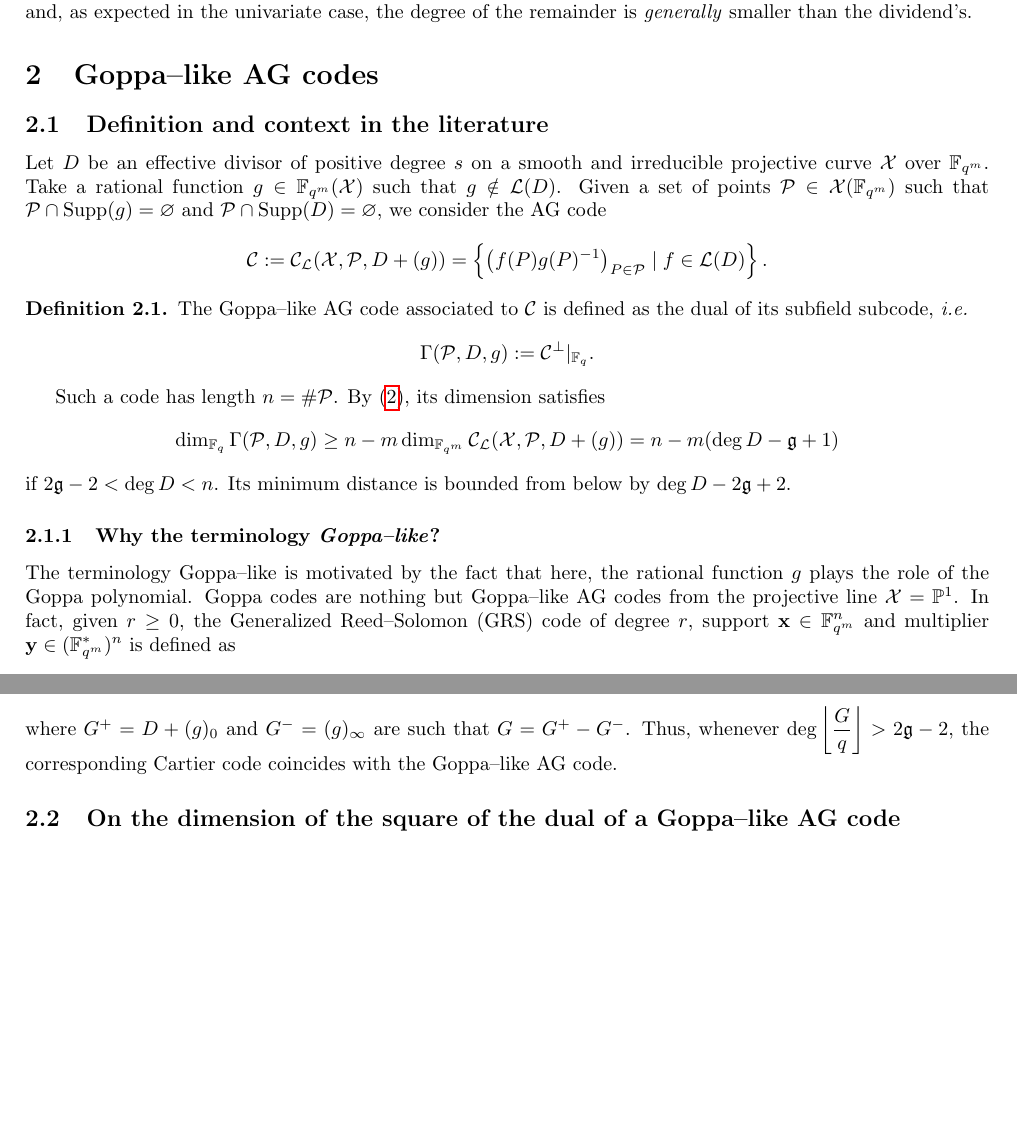
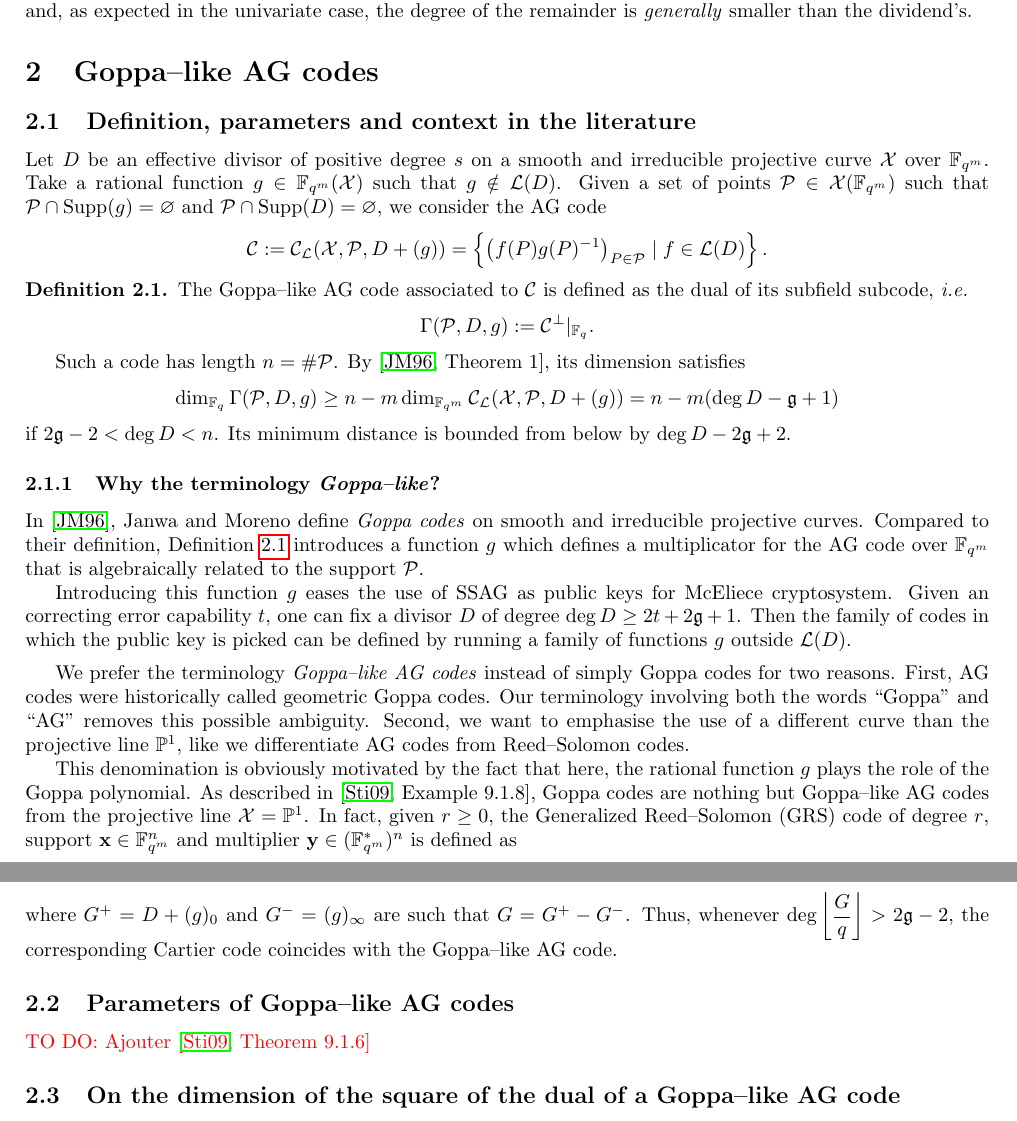
Before and after one commit to Reiikar/Distinguisher, a LaTeX paper (src/Hermitian_SSAG_distinguisher.tex): two parts of pages 6 and 7 of 17, joined at a grey line, cut so that both start at the same text, the shorter picture padded with empty space. Compiled offline with pdfLaTeX.

Commit message:
remarque Janwa Moreno

```diff
--- a/src/Hermitian_SSAG_distinguisher.tex
+++ b/src/Hermitian_SSAG_distinguisher.tex
@@ -14,6 +14,8 @@
 \usepackage{geometry}
 \geometry{hmargin=2cm,vmargin=1.5cm}
 \usepackage{hyperref} %Références cliquables
+\usepackage{csquotes}
+
 
 \PassOptionsToPackage{unicode}{hyperref}
 \PassOptionsToPackage{naturalnames}{hyperref}
@@ -316,8 +320,11 @@ It is worth noting that $\calO_{P_\infty}$ is a valuation ring, with valuation $
 polynomials. We will notably perform division, using Gr\"obner bases, and, as expected in the univariate case, the degree of the remainder is
 \textit{generally} smaller than the dividend's.
 \end{remark}
+
+
+
 \section{Goppa--like AG codes}\label{sec:Goppa}
-\subsection{Definition and context in the literature}\label{subsec:def-Goppa}
+\subsection{Definition, parameters and context in the literature}\label{subsec:def-Goppa}
 Let $D$ be an effective divisor of positive degree $s$ on a smooth and irreducible projective curve $\calX$ over $\fqm$. Take a rational function $g \in \fqm(\calX)$ such that $g \notin \calL(D)$. Given a set of points $\calP \in \calX(\fqm)$ such that $\calP \cap \Supp(g) = \varnothing$ and $\calP \cap \Supp(D) = \varnothing$, we consider the AG code
 \[\calC := \calC_{\calL}(\calX,\calP,D+(g))=\set{\left(f(P)g(P)^{-1}\right)_{P \in \calP} \mid f \in \calL(D)}.\]
 \begin{definition} \label{def:Goppa--like_AG_code}
@@ -325,14 +332,24 @@ The Goppa--like AG code associated to $\calC$ is defined as the dual of its subf
 \[ \Gamma(\calP,D,g) := \calC^{\perp}|_{\fq}.\]
 \end{definition}%
 %
-Such a code has length $n = \# \calP$. By \eqref{eq:dim_ssag}, its dimension satisfies
+Such a code has length $n = \# \calP$. By \cite[Theorem~1]{JM96}, its dimension satisfies
 \[\dim_{\fq} \Gamma(\calP,D,g) \geq n-m \dim_{\fqm} \calC_{\calL}(\calX,\calP,D+(g)) =n-m(\deg D - \mathfrak{g} +1 )\]
 if $2\mathfrak{g} - 2 < \deg D < n$. Its minimum distance is bounded from below by $\deg D - 2 \frak{g} + 2$.
 
 
 
+
 \subsubsection{Why the terminology \textit{Goppa--like}?}
-The terminology Goppa--like is motivated by the fact that here, the rational function $g$ plays the role of the Goppa polynomial. Goppa codes are nothing but Goppa--like AG codes from the projective line $\calX=\PP^1$. In fact, given $r \geq 0$, the Generalized Reed--Solomon (GRS) code of degree $r$, support $\mathbf{x} \in \fqm^n$ and multiplier $\mathbf{y} \in (\fqm^*)^n$ is defined as
+
+In \cite{JM96}, Janwa and Moreno define \emph{Goppa codes} on smooth and irreducible projective curves. Compared to their definition, Definition~\ref{def:Goppa--like_AG_code} introduces a function $g$ which defines a multiplicator for the AG code over $\fqm$ that is algebraically related to the support $\calP$.
+
+Introducing this function $g$ eases the use of SSAG as public keys for McEliece cryptosystem. Given an correcting error capability $t$, one can fix a divisor $D$ of degree $\deg D \geq 2t + 2\mathfrak{g}+1$. Then the family of codes in which the public key is picked can be defined by running a family of functions $g$ outside $\calL(D)$.
+
+\medskip
+
+We prefer the terminology \emph{Goppa--like AG codes} instead of simply Goppa codes for two reasons. First, AG codes were historically called geometric Goppa codes. Our terminology involving both the words \textquote{Goppa} and \textquote{AG} removes this possible ambiguity. Second, we want to emphasise the use of a different curve than the projective line $\PP^1$, like we differentiate AG codes from Reed--Solomon codes.
+
+This denomination is obviously motivated by the fact that here, the rational function $g$ plays the role of the Goppa polynomial. As described in \cite[Example~9.1.8]{Sti09}, Goppa codes are nothing but Goppa--like AG codes from the projective line $\calX=\PP^1$. In fact, given $r \geq 0$, the Generalized Reed--Solomon (GRS) code of degree $r$, support $\mathbf{x} \in \fqm^n$ and multiplier $\mathbf{y} \in (\fqm^*)^n$ is defined as
 \[\GRS_r(\mathbf{x},\mathbf{y})=\{(y_1f(x_1),y_2f(x_2),\dots,y_nf(x_n)) \mid f \in \fqm[X] \text{ such that } \deg f < r \}.\]
 Take a univariate polynomial $g$ of degree $r$ such that $g(x_i) \neq 0$ for every  $i \in \{1,\dots,n\}$. Then the Goppa code of order $r$ and support $\mathbf{x} \in \fqm^n$ is defined as
 \[\Gamma_r(\mathbf{x},g)= \GRS_r(\mathbf{x},\mathbf{y})^\perp|_{\fq}\]
@@ -352,6 +369,10 @@ G \geq qG_1 \ \mathrm{and} \ G \geq G_1.
 \end{equation}
  where $G^+ = D+(g)_0$ and $G^-=(g)_\infty$ are such that $G=G^+-G^-$.
 Thus, whenever $\deg\left\lfloor \dfrac{G}{q} \right\rfloor > 2\mathfrak{g}-2$, the corresponding Cartier code coincides with the Goppa--like AG code.
+
+\subsection{Parameters of Goppa--like AG codes}
+
+\TODO{Ajouter {\cite[Theorem~9.1.6]{Sti09}} }
 
 \subsection{On the dimension of the square of the dual of a Goppa--like AG code} \label{section:1st_improvement}
 In this section, we aim to generalize the properties found by the authors of \cite{MT21} in Section 6, in the context of Goppa--like AG code. Let us consider the AG code
```
Also changed, not shown: src/biblio.bib (+15 -0 lines), src/Hermitian_SSAG_distinguisher.tex (2 more changed lines).
